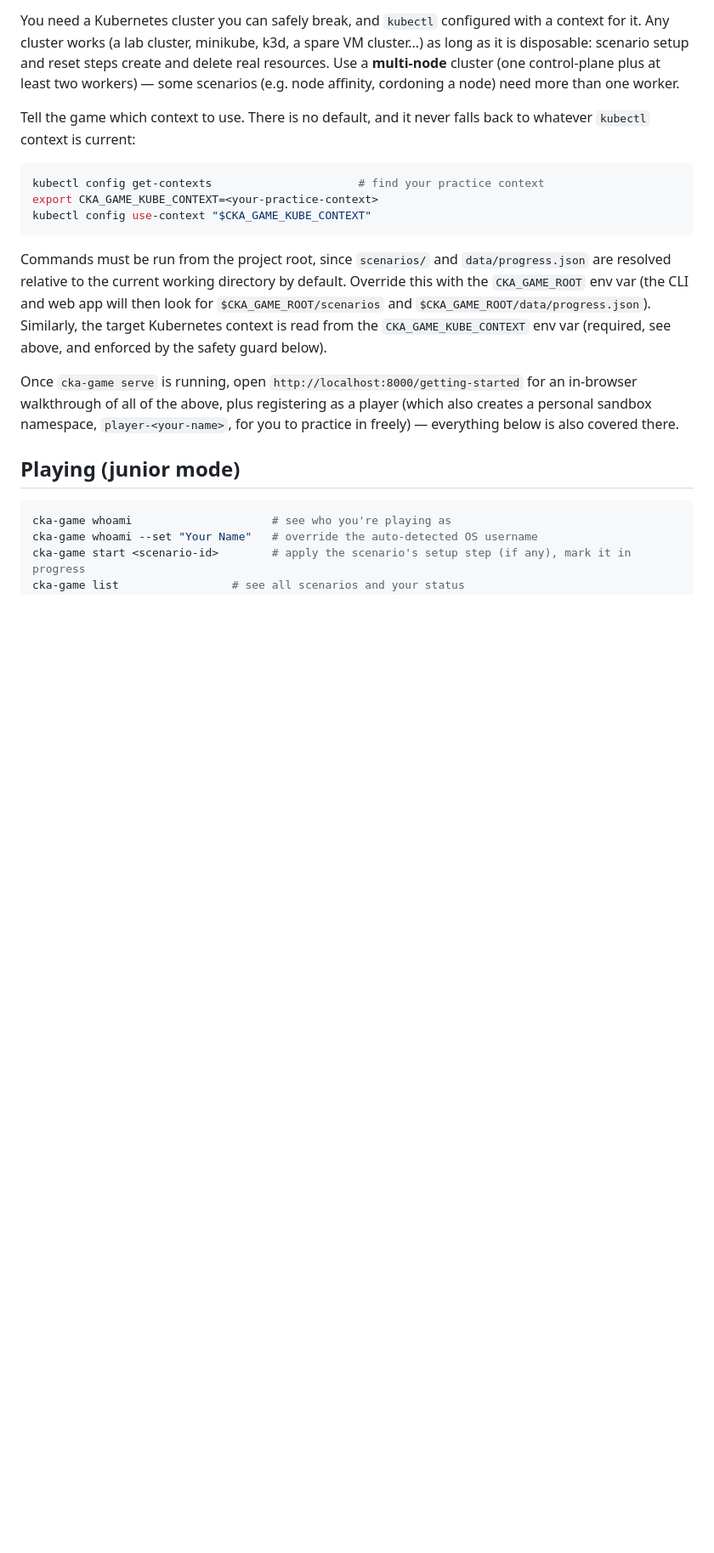
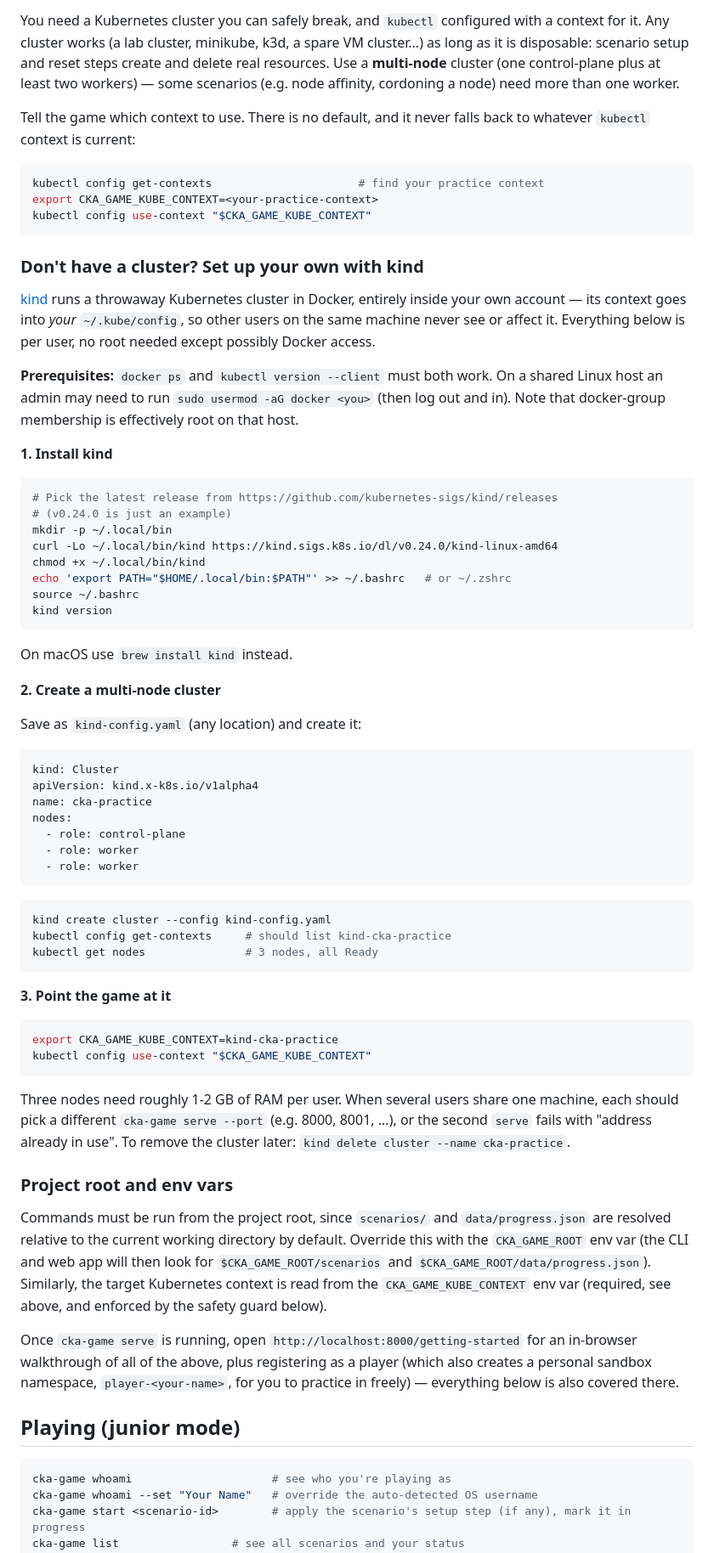
Before and after one commit to dualspx/k8s-training, a Markdown page: README.md, the part around the change. Shown at 85% size. Rendered like a GitHub page; blank space fills up the shorter version.

Commit message:
Add kind setup section to README for users without a cluster
Co-Authored-By: Claude Sonnet 5.5 <noreply@anthropic.com>

````diff
--- a/README.md
+++ b/README.md
@@ -33,6 +33,66 @@ kubectl config get-contexts                      # find your practice context
 export CKA_GAME_KUBE_CONTEXT=<your-practice-context>
 kubectl config use-context "$CKA_GAME_KUBE_CONTEXT"
 ```
+
+### Don't have a cluster? Set up your own with kind
+
+[kind](https://kind.sigs.k8s.io/) runs a throwaway Kubernetes cluster in Docker, entirely
+inside your own account — its context goes into *your* `~/.kube/config`, so other users
+on the same machine never see or affect it. Everything below is per user, no root needed
+except possibly Docker access.
+
+**Prerequisites:** `docker ps` and `kubectl version --client` must both work. On a shared
+Linux host an admin may need to run `sudo usermod -aG docker <you>` (then log out and in).
+Note that docker-group membership is effectively root on that host.
+
+**1. Install kind**
+
+```bash
+# Pick the latest release from https://github.com/kubernetes-sigs/kind/releases
+# (v0.24.0 is just an example)
+mkdir -p ~/.local/bin
+curl -Lo ~/.local/bin/kind https://kind.sigs.k8s.io/dl/v0.24.0/kind-linux-amd64
+chmod +x ~/.local/bin/kind
+echo 'export PATH="$HOME/.local/bin:$PATH"' >> ~/.bashrc   # or ~/.zshrc
+source ~/.bashrc
+kind version
+```
+
+On macOS use `brew install kind` instead.
+
+**2. Create a multi-node cluster**
+
+Save as `kind-config.yaml` (any location) and create it:
+
+```yaml
+kind: Cluster
+apiVersion: kind.x-k8s.io/v1alpha4
+name: cka-practice
+nodes:
+  - role: control-plane
+  - role: worker
+  - role: worker
+```
+
+```bash
+kind create cluster --config kind-config.yaml
+kubectl config get-contexts     # should list kind-cka-practice
+kubectl get nodes               # 3 nodes, all Ready
+```
+
+**3. Point the game at it**
+
+```bash
+export CKA_GAME_KUBE_CONTEXT=kind-cka-practice
+kubectl config use-context "$CKA_GAME_KUBE_CONTEXT"
+```
+
+Three nodes need roughly 1-2 GB of RAM per user. When several users share one machine,
+each should pick a different `cka-game serve --port` (e.g. 8000, 8001, ...), or the second
+`serve` fails with "address already in use". To remove the cluster later:
+`kind delete cluster --name cka-practice`.
+
+### Project root and env vars
 
 Commands must be run from the project root, since `scenarios/` and
 `data/progress.json` are resolved relative to the current working
````
